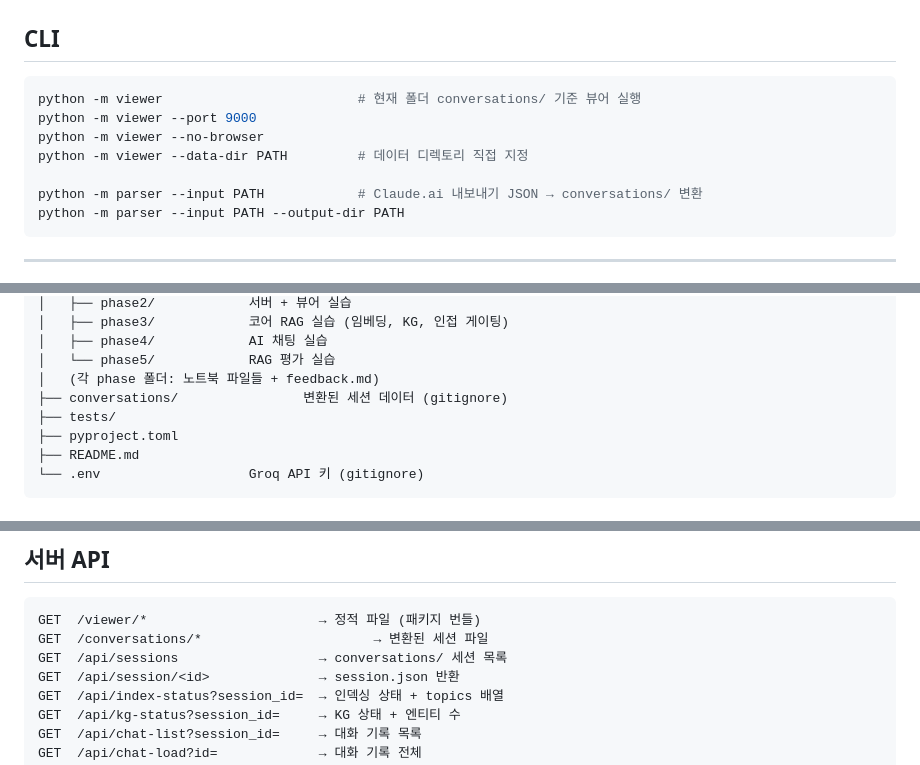
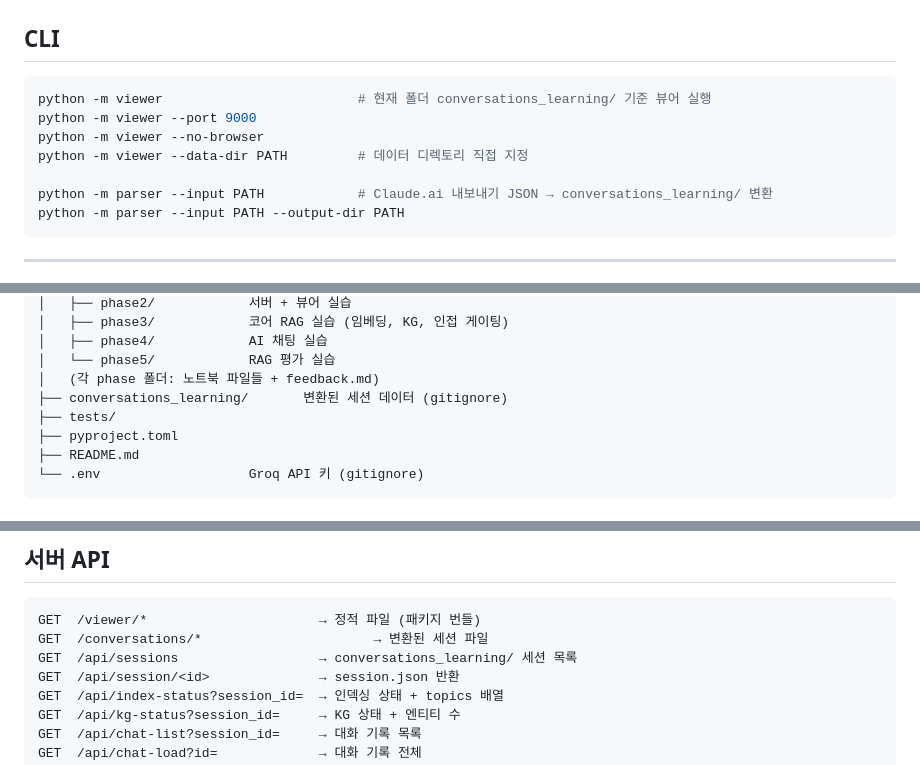
Before and after one commit to jdmunkres23/mnemo, a Markdown page: CLAUDE.md, 3 parts joined by grey strips. GitHub-like rendering.

Commit message:
docs: update CLAUDE.md

````diff
--- a/CLAUDE.md
+++ b/CLAUDE.md
@@ -15,12 +15,12 @@ Claude.ai 대화 내보내기 데이터를 파싱해 브라우저에서 열람
 ## CLI
 
 ```bash
-python -m viewer                         # 현재 폴더 conversations/ 기준 뷰어 실행
+python -m viewer                         # 현재 폴더 conversations_learning/ 기준 뷰어 실행
 python -m viewer --port 9000
 python -m viewer --no-browser
 python -m viewer --data-dir PATH         # 데이터 디렉토리 직접 지정
 
-python -m parser --input PATH            # Claude.ai 내보내기 JSON → conversations/ 변환
+python -m parser --input PATH            # Claude.ai 내보내기 JSON → conversations_learning/ 변환
 python -m parser --input PATH --output-dir PATH
 ```
 
@@ -50,7 +50,7 @@ project-root/
 │   ├── phase4/            AI 채팅 실습
 │   └── phase5/            RAG 평가 실습
 │   (각 phase 폴더: 노트북 파일들 + feedback.md)
-├── conversations/                변환된 세션 데이터 (gitignore)
+├── conversations_learning/       변환된 세션 데이터 (gitignore)
 ├── tests/
 ├── pyproject.toml
 ├── README.md
@@ -261,7 +261,7 @@ python -m evaluator --load-judgments PATH            # 기존 판정으로 채
 ```
 GET  /viewer/*                      → 정적 파일 (패키지 번들)
 GET  /conversations/*                      → 변환된 세션 파일
-GET  /api/sessions                  → conversations/ 세션 목록
+GET  /api/sessions                  → conversations_learning/ 세션 목록
 GET  /api/session/<id>              → session.json 반환
 GET  /api/index-status?session_id=  → 인덱싱 상태 + topics 배열
 GET  /api/kg-status?session_id=     → KG 상태 + 엔티티 수
````
Also changed, not shown: other parts of CLAUDE.md (+1 -1 lines).
